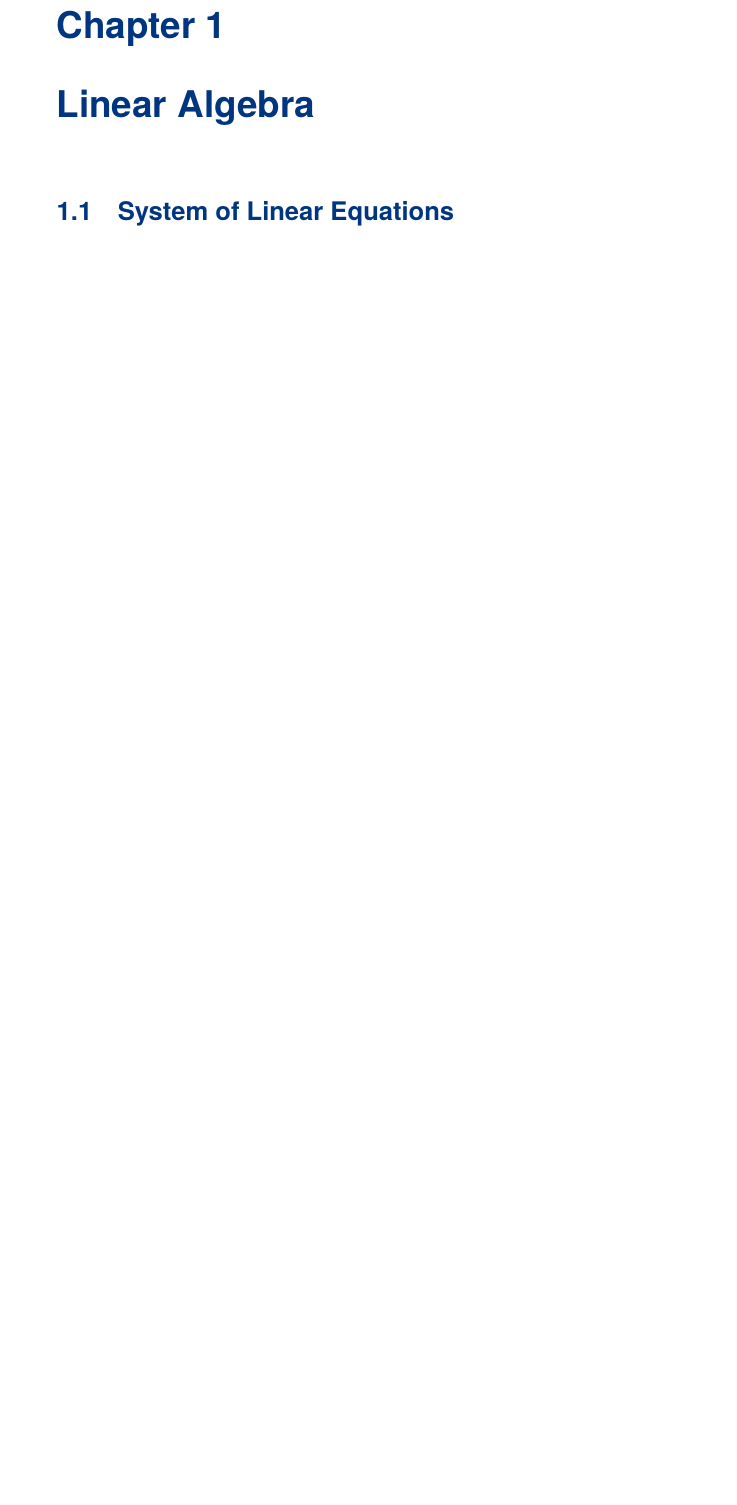
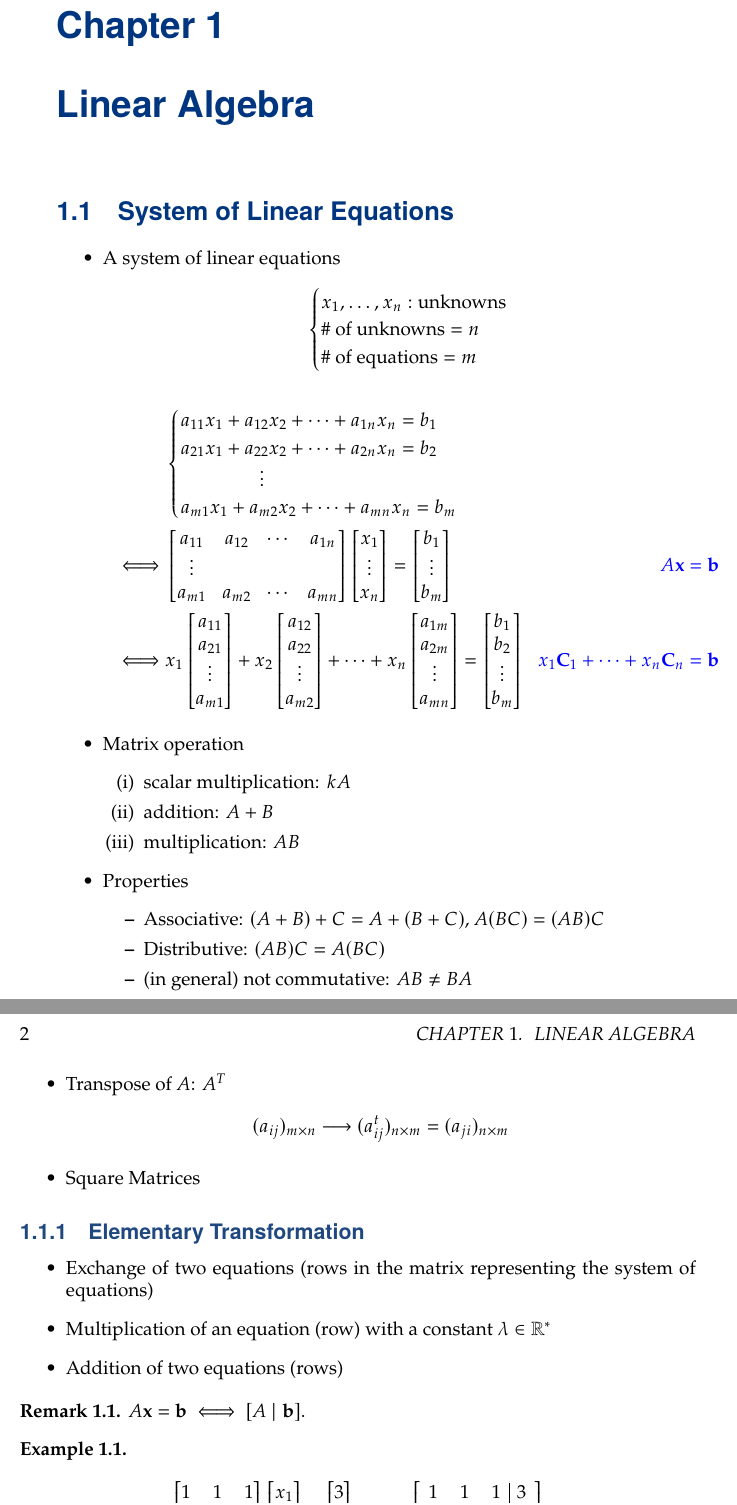
Before and after one commit to Hacker-Code-J/2023-fall, a LaTeX book (Advanced_Applied_Mathematics/AAM_20192250.tex): part of page 3 of 11 before the commit and two parts of pages 3 and 4 of 12 after it, the two joined at a grey line, cut so that both start at the same text, the shorter picture padded with empty space. Compiled offline with pdfLaTeX.

Commit message:
Update AAM_20192250.tex

```diff
--- a/Advanced_Applied_Mathematics/AAM_20192250.tex
+++ b/Advanced_Applied_Mathematics/AAM_20192250.tex
@@ -200,6 +200,88 @@
 
 	\chapter{Linear Algebra}
 	\section{System of Linear Equations}
+	\begin{itemize}
+		\item A system of linear equations
+		\[
+		\begin{cases}
+		x_1,\dots,x_n:\text{unknowns}\\
+		\text{\# of unknowns}=n\\
+		\text{\# of equations}=m
+		\end{cases}
+		\]
+		\begin{align*}
+		&\begin{cases}
+		a_{11}x_1+a_{12}x_2+\cdots+a_{1n}x_n=b_1\\
+		a_{21}x_1+a_{22}x_2+\cdots+a_{2n}x_n=b_2\\
+		\hspace{50pt}\vdots\\
+		a_{m1}x_1+a_{m2}x_2+\cdots+a_{mn}x_n=b_m\\
+		\end{cases}\\
+		\iff&\begin{bmatrix}
+		a_{11} & a_{12} & \cdots & a_{1n}\\
+		\vdots \\
+		a_{m1} & a_{m2} &\cdots & a_{mn}
+		\end{bmatrix}\begin{bmatrix}
+		x_1\\ \vdots \\ x_n
+		\end{bmatrix}=\begin{bmatrix}
+		b_1\\ \vdots \\ b_m
+		\end{bmatrix} &\textcolor{blue}{A\textbf{x}=\textbf{b}}\\
+		\iff& x_1\begin{bmatrix}
+		a_{11}\\ a_{21}\\ \vdots\\ a_{m1}
+		\end{bmatrix}+x_2\begin{bmatrix}
+		a_{12}\\ a_{22}\\ \vdots\\ a_{m2}
+		\end{bmatrix}+\cdots+x_n\begin{bmatrix}
+		a_{1m}\\ a_{2m}\\ \vdots\\ a_{mn}
+		\end{bmatrix}=\begin{bmatrix}
+		b_1\\ b_2\\ \vdots\\ b_{m}
+		\end{bmatrix} & \textcolor{blue}{x_1\textbf{C}_1+\cdots+x_n\textbf{C}_n=\textbf{b}}
+		\end{align*}
+		\item Matrix operation
+		\begin{enumerate}[(i)]
+			\item scalar multiplication: $kA$
+			\item addition: $A+B$
+			\item multiplication: $AB$
+		\end{enumerate}
+		\item Properties \begin{itemize}
+			\item Associative: $(A+B)+C=A+(B+C)$, $A(BC)=(AB)C$
+			\item Distributive: $(AB)C=A(BC)$
+			\item (in general) not commutative: $AB\neq BA$
+		\end{itemize}
+		\item Transpose of $A$: $A^T$ \[
+		(a_{ij})_{m\times n}\longrightarrow(a^t_{ij})_{n\times m}=(a_{ji})_{n\times m}
+		\]
+		\item Square Matrices
+	\end{itemize}
+
+	\subsection{Elementary Transformation}
+	\begin{itemize}
+		\item Exchange of two equations (rows in the matrix representing the system
+		of equations)
+		\item Multiplication of an equation (row) with a constant $\lambda\in\R^*$
+		\item Addition of two equations (rows)
+	\end{itemize}
+
+	\begin{remark}
+		$A\textbf{x}=\textbf{b}\iff[A\mid\textbf{b}]$.
+	\end{remark}
+
+	\begin{example}
+		\begin{align*}
+		\begin{bmatrix}
+		1 & 1 & 1\\ 1 & -1& 2\\ 2 & 0 & 3
+		\end{bmatrix}\begin{bmatrix}
+		x_1\\ x_2\\ x_3
+		\end{bmatrix}=\begin{bmatrix}
+		3 \\ 2 \\ 5
+		\end{bmatrix} &\iff \left[
+		\begin{array}{ccc|c}
+		1 & 1 & 1 & 3\\
+		1 & -1 & 2 & 2\\
+		2 & 0 & 3 & 5
+		\end{array}
+		\right]
+		\end{align*}
+	\end{example}
+
 	\section{Vector Space, Linear Transformation, Basis}
 
 	\chapter{Analytic Geometry}
```
Also changed, not shown: Advanced_Applied_Mathematics/AAM_20192250.tex (2 more changed lines).
